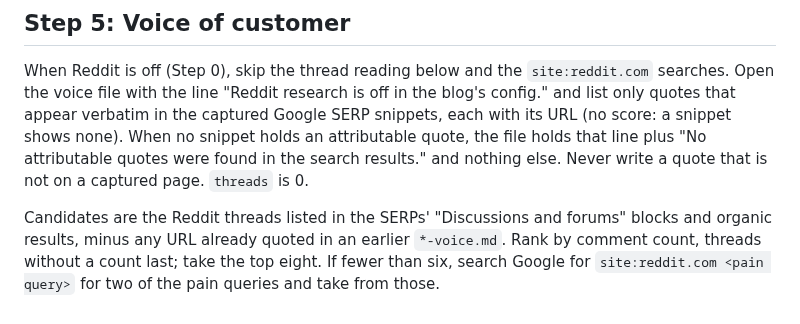
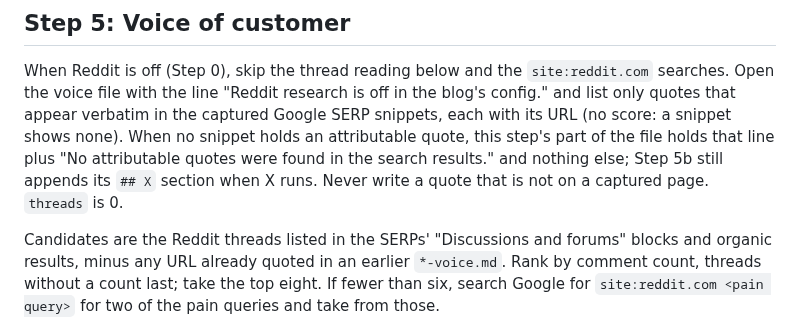
Before and after one commit to pilcrino/pilcrino, a Markdown page: skills/plan-content/SKILL.md, the part around the change. GitHub-like rendering.

```diff
--- a/skills/plan-content/SKILL.md
+++ b/skills/plan-content/SKILL.md
@@ -390,9 +390,10 @@ When Reddit is off (Step 0), skip the thread reading below and the
 `site:reddit.com` searches. Open the voice file with the line "Reddit research
 is off in the blog's config." and list only quotes that appear verbatim in the
 captured Google SERP snippets, each with its URL (no score: a snippet shows
-none). When no snippet holds an attributable quote, the file holds that line
-plus "No attributable quotes were found in the search results." and nothing
-else. Never write a quote that is not on a captured page. `threads` is 0.
+none). When no snippet holds an attributable quote, this step's part of the
+file holds that line plus "No attributable quotes were found in the search
+results." and nothing else; Step 5b still appends its `## X` section when X
+runs. Never write a quote that is not on a captured page. `threads` is 0.
 
 Candidates are the Reddit threads listed in the SERPs' "Discussions and forums"
 blocks and organic results, minus any URL already quoted in an earlier `*-voice.md`.
```
Also changed, not shown: README.md (+8 -7 lines), 1 other file.
